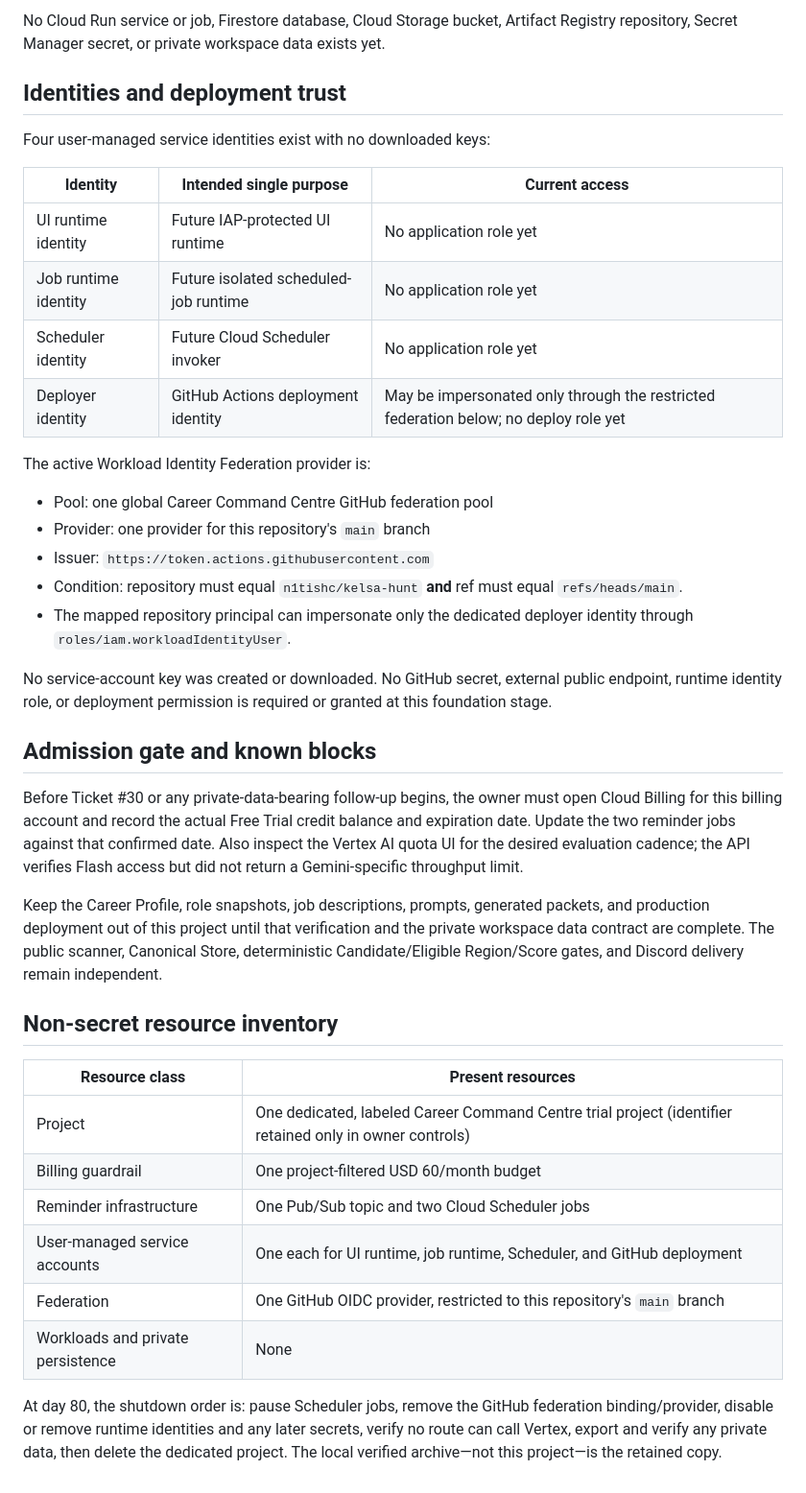
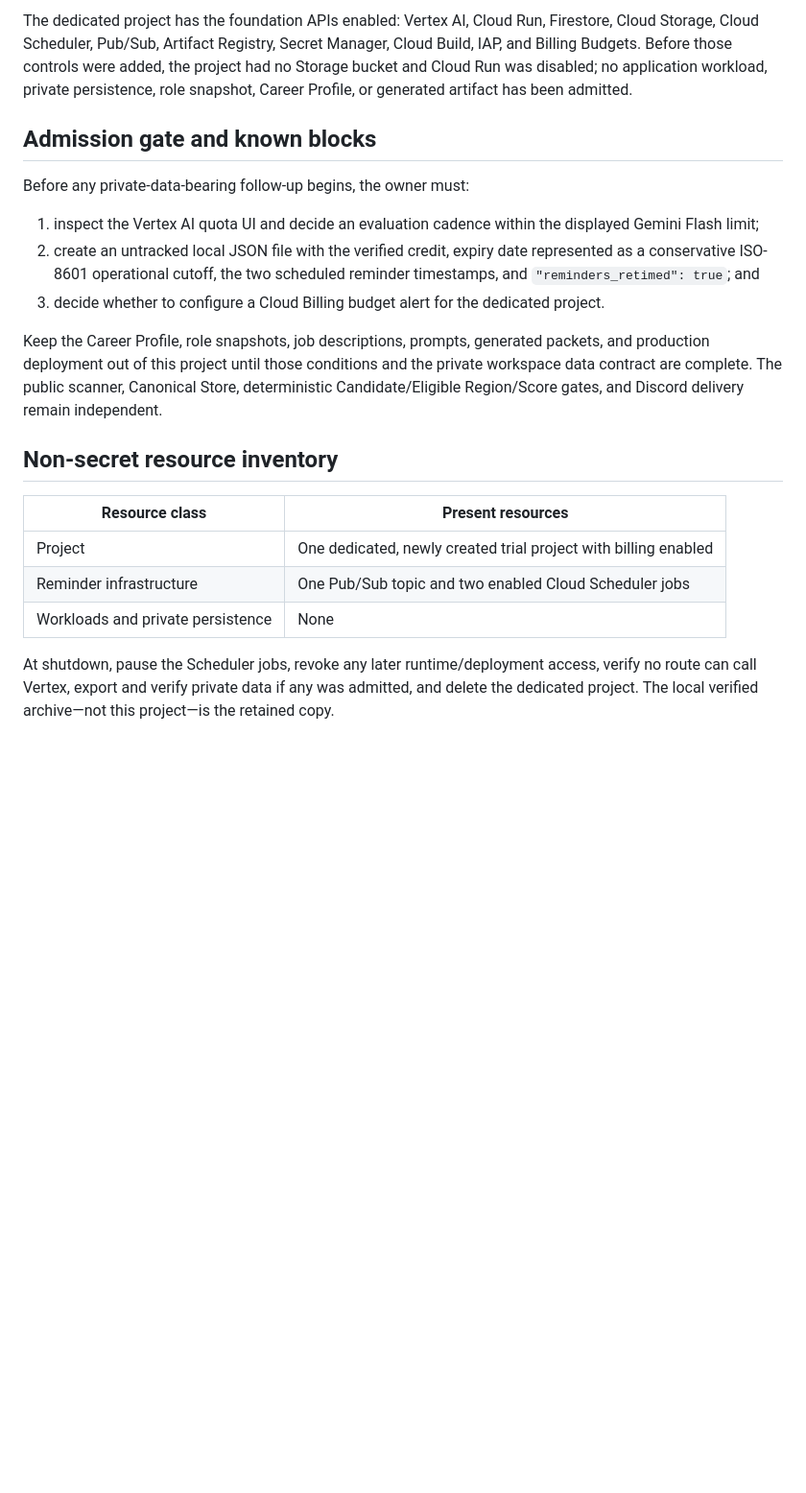
Before and after one commit to n1tishc/kelsa-hunt, a Markdown page: docs/career-command-centre/trial-foundation.md, the part around one of its changes. Shown at 96% size. GitHub-like rendering; blank space fills up the shorter version.

```diff
--- a/docs/career-command-centre/trial-foundation.md
+++ b/docs/career-command-centre/trial-foundation.md
@@ -64,41 +46,22 @@ dependencies) enabled:
-No Cloud Run service or job, Firestore database, Cloud Storage bucket, Artifact Registry
-repository, Secret Manager secret, or private workspace data exists yet.
-
-## Identities and deployment trust
-
-Four user-managed service identities exist with no downloaded keys:
-
-| Identity | Intended single purpose | Current access |
-| --- | --- | --- |
-| UI runtime identity | Future IAP-protected UI runtime | No application role yet |
-| Job runtime identity | Future isolated scheduled-job runtime | No application role yet |
-| Scheduler identity | Future Cloud Scheduler invoker | No application role yet |
-| Deployer identity | GitHub Actions deployment identity | May be impersonated only through the restricted federation below; no deploy role yet |
-
-The active Workload Identity Federation provider is:
-
-- Pool: one global Career Command Centre GitHub federation pool
-- Provider: one provider for this repository's `main` branch
-- Issuer: `https://token.actions.githubusercontent.com`
-- Condition: repository must equal `n1tishc/kelsa-hunt` **and** ref must equal
-  `refs/heads/main`.
-- The mapped repository principal can impersonate only the dedicated deployer identity
-  through `roles/iam.workloadIdentityUser`.
-
-No service-account key was created or downloaded. No GitHub secret, external public
-endpoint, runtime identity role, or deployment permission is required or granted at
-this foundation stage.
+The dedicated project has the foundation APIs enabled: Vertex AI, Cloud Run, Firestore,
+Cloud Storage, Cloud Scheduler, Pub/Sub, Artifact Registry, Secret Manager, Cloud Build,
+IAP, and Billing Budgets. Before those controls were added, the project had no Storage
+bucket and Cloud Run was disabled; no application workload, private persistence, role
+snapshot, Career Profile, or generated artifact has been admitted.
 
 ## Admission gate and known blocks
 
-Before Ticket #30 or any private-data-bearing follow-up begins, the owner must open
-Cloud Billing for this billing account and record the actual Free Trial credit balance
-and expiration date. Update the two reminder jobs against that confirmed date. Also
-inspect the Vertex AI quota UI for the desired evaluation cadence; the API verifies
-Flash access but did not return a Gemini-specific throughput limit.
+Before any private-data-bearing follow-up begins, the owner must:
+
+1. inspect the Vertex AI quota UI and decide an evaluation cadence within the displayed
+   Gemini Flash limit;
+2. create an untracked local JSON file with the verified credit, expiry date represented
+   as a conservative ISO-8601 operational cutoff, the two scheduled reminder timestamps,
+   and `"reminders_retimed": true`; and
+3. decide whether to configure a Cloud Billing budget alert for the dedicated project.
 
 Keep the Career Profile, role snapshots, job descriptions, prompts, generated packets,
-and production deployment out of this project until that verification and the private
+and production deployment out of this project until those conditions and the private
 workspace data contract are complete. The public scanner, Canonical Store, deterministic
 Candidate/Eligible Region/Score gates, and Discord delivery remain independent.
 
@@ -106,14 +69,11 @@ Candidate/Eligible Region/Score gates, and Discord delivery remain independent.
 
 | Resource class | Present resources |
 | --- | --- |
-| Project | One dedicated, labeled Career Command Centre trial project (identifier retained only in owner controls) |
-| Billing guardrail | One project-filtered USD 60/month budget |
-| Reminder infrastructure | One Pub/Sub topic and two Cloud Scheduler jobs |
-| User-managed service accounts | One each for UI runtime, job runtime, Scheduler, and GitHub deployment |
-| Federation | One GitHub OIDC provider, restricted to this repository's `main` branch |
+| Project | One dedicated, newly created trial project with billing enabled |
+| Reminder infrastructure | One Pub/Sub topic and two enabled Cloud Scheduler jobs |
 | Workloads and private persistence | None |
 
-At day 80, the shutdown order is: pause Scheduler jobs, remove the GitHub federation
-binding/provider, disable or remove runtime identities and any later secrets, verify no
-route can call Vertex, export and verify any private data, then delete the dedicated
-project. The local verified archive—not this project—is the retained copy.
+At shutdown, pause the Scheduler jobs, revoke any later runtime/deployment access,
+verify no route can call Vertex, export and verify private data if any was admitted, and
+delete the dedicated project. The local verified archive—not this project—is the
+retained copy.
```
Also changed, not shown: other parts of docs/career-command-centre/trial-foundation.md (+24 -42 lines).
